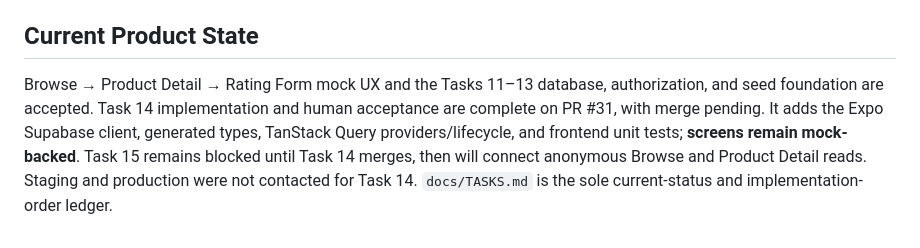
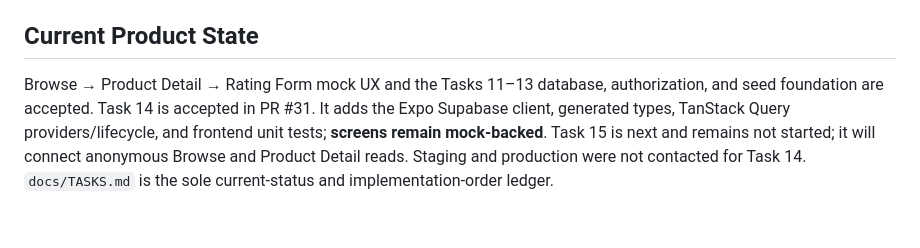
Before and after one commit to tyson-hu/Eazy-Review, a Markdown page: README.md, the part around the change. Rendered like a GitHub page.

Commit message:
Record Task 14 acceptance

```diff
--- a/README.md
+++ b/README.md
@@ -111,10 +111,9 @@ Doc-update rules live in `docs/DOCUMENTATION_POLICY.md`; apply them before commi
 ## Current Product State
 
 Browse → Product Detail → Rating Form mock UX and the Tasks 11–13 database,
-authorization, and seed foundation are accepted. Task 14 implementation and
-human acceptance are complete on PR #31, with merge pending. It adds the Expo
-Supabase client, generated types, TanStack Query providers/lifecycle, and
-frontend unit tests; **screens remain mock-backed**. Task 15 remains blocked
-until Task 14 merges, then will connect anonymous Browse and Product Detail
-reads. Staging and production were not contacted for Task 14.
+authorization, and seed foundation are accepted. Task 14 is accepted in PR
+#31. It adds the Expo Supabase client, generated types, TanStack Query
+providers/lifecycle, and frontend unit tests; **screens remain mock-backed**.
+Task 15 is next and remains not started; it will connect anonymous Browse and
+Product Detail reads. Staging and production were not contacted for Task 14.
 `docs/TASKS.md` is the sole current-status and implementation-order ledger.
```
Also changed, not shown: docs/ROADMAP.md (+3 -4 lines), docs/TASKS.md (+11 -11 lines).
